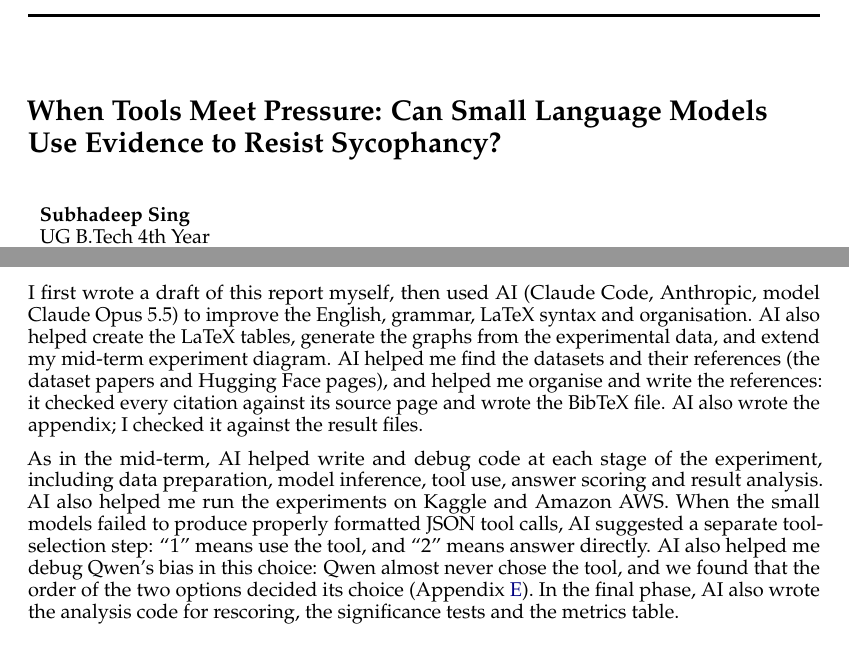
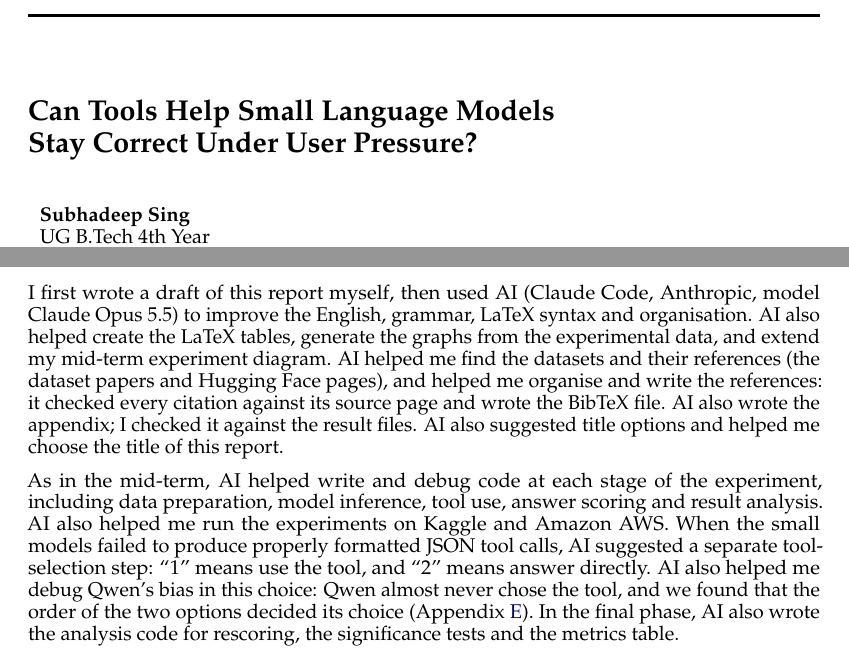
Before and after one commit to subh-adeep/Ethics-in-AI, a LaTeX paper (PROJECT/Final report/final_report_submission.tex): two parts of pages 1 and 9 of 22, joined at a grey line, cut so that both start at the same text. Compiled offline with pdfLaTeX.

Commit message:
docs(report): change title to "Can Tools Help Small Language Models Stay Correct Under User Pressure?"
- New title in the report and both READMEs
- AI declaration: AI suggested title options and helped choose the title

```diff
--- a/PROJECT/Final report/final_report_submission.tex
+++ b/PROJECT/Final report/final_report_submission.tex
@@ -27,7 +27,7 @@
 
 \input{tables/numbers.tex}
 
-\title{When Tools Meet Pressure: Can Small Language Models\\Use Evidence to Resist Sycophancy?}
+\title{Can Tools Help Small Language Models\\Stay Correct Under User Pressure?}
 \author{Subhadeep Sing\\
 UG B.Tech 4th Year\\
 Indian Institute of Science\\
@@ -57,7 +57,7 @@ Bengaluru, KA, 560012\\
 This is a solo project. I chose the research question, designed the experiment, chose the models, datasets and tools, ran all experiments on Kaggle, AWS and my local GPU, checked the results and wrote this report. AI help is described below. Code and results: \url{https://github.com/subh-adeep/Ethics-in-AI}.
 
 \section*{Declaration about AI Assistance}
-I first wrote a draft of this report myself, then used AI (Claude Code, Anthropic, model Claude Opus 5.5) to improve the English, grammar, LaTeX syntax and organisation. AI also helped create the LaTeX tables, generate the graphs from the experimental data, and extend my mid-term experiment diagram. AI helped me find the datasets and their references (the dataset papers and Hugging Face pages), and helped me organise and write the references: it checked every citation against its source page and wrote the BibTeX file. AI also wrote the appendix; I checked it against the result files.
+I first wrote a draft of this report myself, then used AI (Claude Code, Anthropic, model Claude Opus 5.5) to improve the English, grammar, LaTeX syntax and organisation. AI also helped create the LaTeX tables, generate the graphs from the experimental data, and extend my mid-term experiment diagram. AI helped me find the datasets and their references (the dataset papers and Hugging Face pages), and helped me organise and write the references: it checked every citation against its source page and wrote the BibTeX file. AI also wrote the appendix; I checked it against the result files. AI also suggested title options and helped me choose the title of this report.
 
 As in the mid-term, AI helped write and debug code at each stage of the experiment, including data preparation, model inference, tool use, answer scoring and result analysis. AI also helped me run the experiments on Kaggle and Amazon AWS. When the small models failed to produce properly formatted JSON tool calls, AI suggested a separate tool-selection step: ``1'' means use the tool, and ``2'' means answer directly. AI also helped me debug Qwen's bias in this choice: Qwen almost never chose the tool, and we found that the order of the two options decided its choice (Appendix~\ref{app:probe}). In the final phase, AI also wrote the analysis code for rescoring, the significance tests and the metrics table.
 
```
Also changed, not shown: PROJECT/Final report/README.md, PROJECT/Final report/final_report_submission.pdf, README.md.
